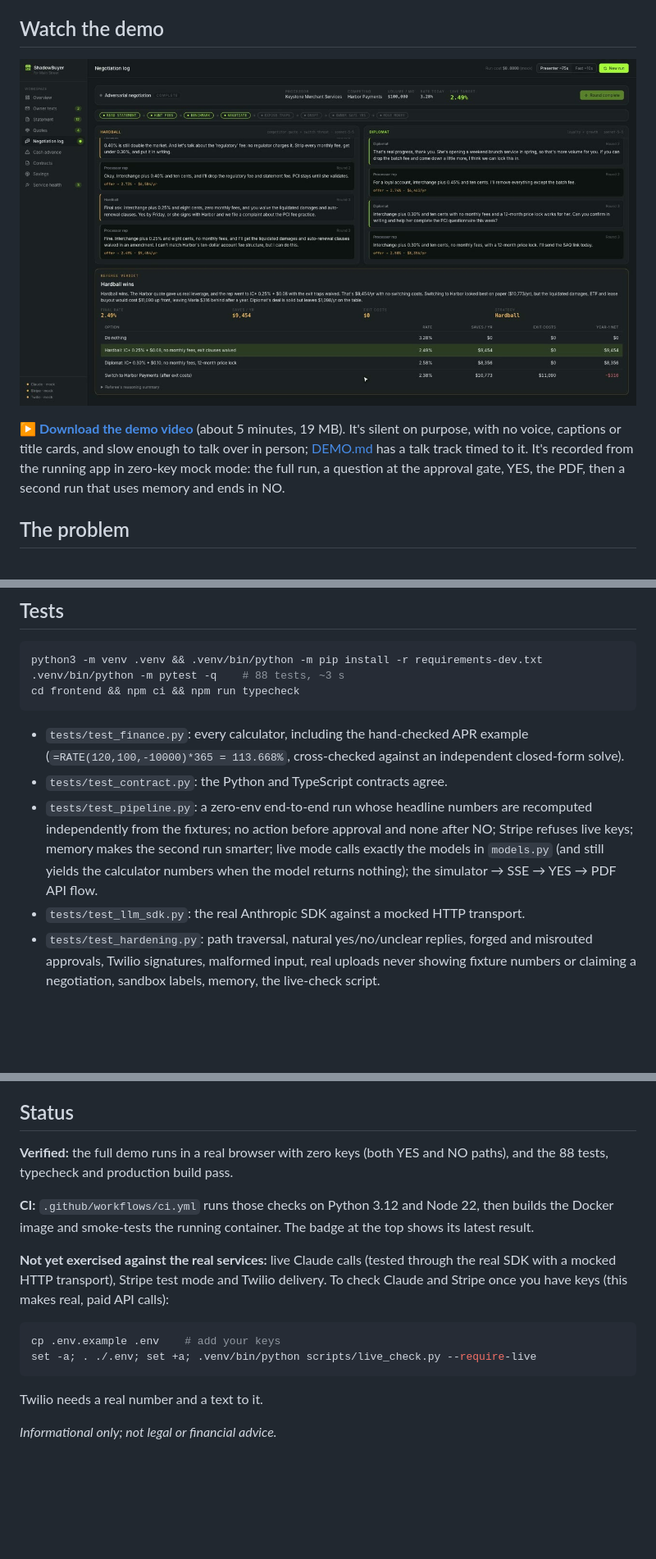
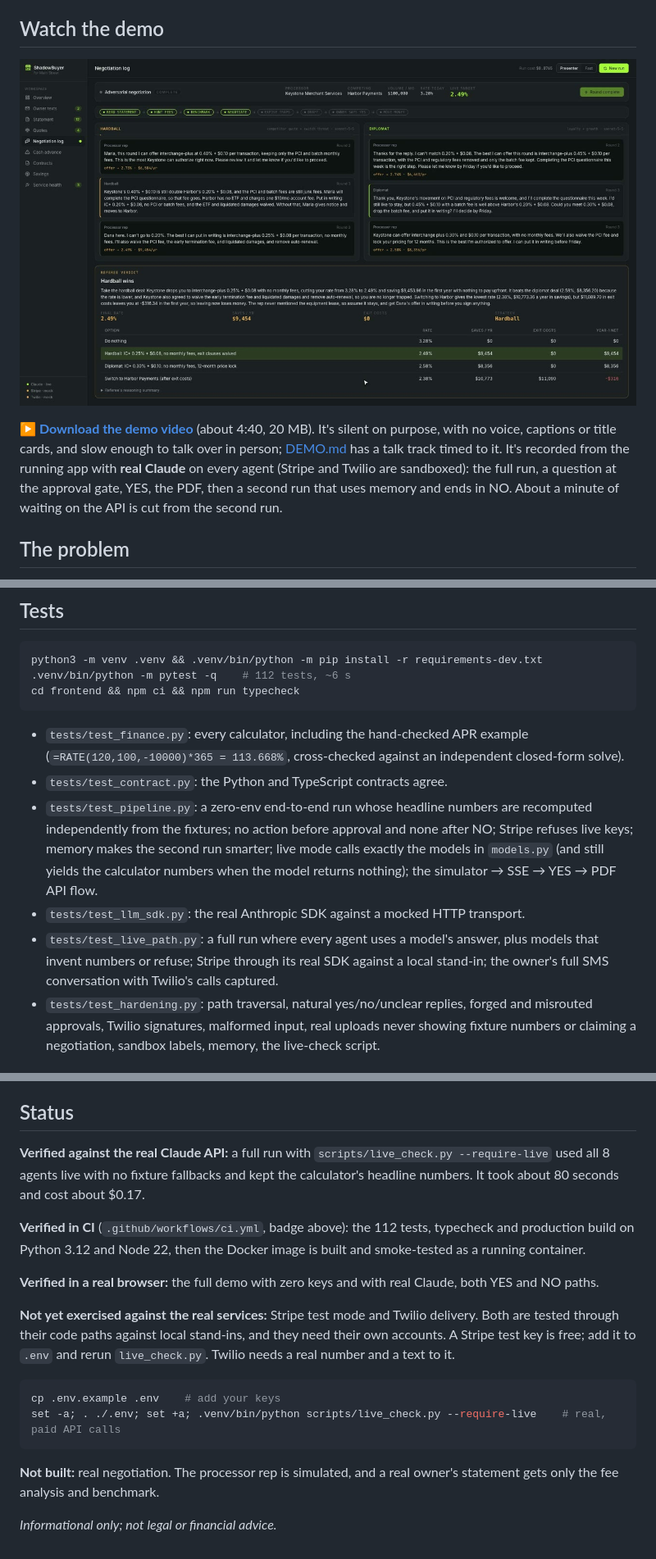
Before and after one commit to LeSingh1/Deca-Hackathon-IHS, a Markdown page: README.md, 3 parts joined by grey strips. Shown at 82% size. Rendered like a GitHub page; pictures changed too: demo/poster.jpg; blank space fills up the shorter version.

````diff
--- a/README.md
+++ b/README.md
@@ -12,7 +12,7 @@ The owner texts a photo of their card-processing statement. The swarm finds the
 
 [![Watch the demo video](demo/poster.jpg)](https://github.com/LeSingh1/Deca-Hackathon-IHS/releases/download/v1.0.0/shadowbuyer-demo.mp4)
 
-**[▶ Download the demo video](https://github.com/LeSingh1/Deca-Hackathon-IHS/releases/download/v1.0.0/shadowbuyer-demo.mp4)** (about 5 minutes, 19 MB). It's silent on purpose, with no voice, captions or title cards, and slow enough to talk over in person; [DEMO.md](DEMO.md) has a talk track timed to it. It's recorded from the running app in zero-key mock mode: the full run, a question at the approval gate, YES, the PDF, then a second run that uses memory and ends in NO.
+**[▶ Download the demo video](https://github.com/LeSingh1/Deca-Hackathon-IHS/releases/download/v1.0.0/shadowbuyer-demo.mp4)** (about 4:40, 20 MB). It's silent on purpose, with no voice, captions or title cards, and slow enough to talk over in person; [DEMO.md](DEMO.md) has a talk track timed to it. It's recorded from the running app with **real Claude** on every agent (Stripe and Twilio are sandboxed): the full run, a question at the approval gate, YES, the PDF, then a second run that uses memory and ends in NO. About a minute of waiting on the API is cut from the second run.
 
 ## The problem
 
@@ -121,7 +121,7 @@ Then click **Run demo**, or text a statement photo (or the word DEMO for the sam
 
 ```bash
 python3 -m venv .venv && .venv/bin/python -m pip install -r requirements-dev.txt
-.venv/bin/python -m pytest -q    # 88 tests, ~3 s
+.venv/bin/python -m pytest -q    # 112 tests, ~6 s
 cd frontend && npm ci && npm run typecheck
 ```
 
@@ -129,6 +129,7 @@ cd frontend && npm ci && npm run typecheck
 - `tests/test_contract.py`: the Python and TypeScript contracts agree.
 - `tests/test_pipeline.py`: a zero-env end-to-end run whose headline numbers are recomputed independently from the fixtures; no action before approval and none after NO; Stripe refuses live keys; memory makes the second run smarter; live mode calls exactly the models in `models.py` (and still yields the calculator numbers when the model returns nothing); the simulator → SSE → YES → PDF API flow.
 - `tests/test_llm_sdk.py`: the real Anthropic SDK against a mocked HTTP transport.
+- `tests/test_live_path.py`: a full run where every agent uses a model's answer, plus models that invent numbers or refuse; Stripe through its real SDK against a local stand-in; the owner's full SMS conversation with Twilio's calls captured.
 - `tests/test_hardening.py`: path traversal, natural yes/no/unclear replies, forged and misrouted approvals, Twilio signatures, malformed input, real uploads never showing fixture numbers or claiming a negotiation, sandbox labels, memory, the live-check script.
 
 ## Repo layout
@@ -159,17 +160,19 @@ See [DEMO.md](DEMO.md) for the 3-minute script and [PRIOR_WORK.md](PRIOR_WORK.md
 
 ## Status
 
-**Verified:** the full demo runs in a real browser with zero keys (both YES and NO paths), and the 88 tests, typecheck and production build pass.
+**Verified against the real Claude API:** a full run with `scripts/live_check.py --require-live` used all 8 agents live with no fixture fallbacks and kept the calculator's headline numbers. It took about 80 seconds and cost about $0.17.
 
-**CI:** `.github/workflows/ci.yml` runs those checks on Python 3.12 and Node 22, then builds the Docker image and smoke-tests the running container. The badge at the top shows its latest result.
+**Verified in CI** (`.github/workflows/ci.yml`, badge above): the 112 tests, typecheck and production build on Python 3.12 and Node 22, then the Docker image is built and smoke-tested as a running container.
 
-**Not yet exercised against the real services:** live Claude calls (tested through the real SDK with a mocked HTTP transport), Stripe test mode and Twilio delivery. To check Claude and Stripe once you have keys (this makes real, paid API calls):
+**Verified in a real browser:** the full demo with zero keys and with real Claude, both YES and NO paths.
+
+**Not yet exercised against the real services:** Stripe test mode and Twilio delivery. Both are tested through their code paths against local stand-ins, and they need their own accounts. A Stripe test key is free; add it to `.env` and rerun `live_check.py`. Twilio needs a real number and a text to it.
 
 ```bash
 cp .env.example .env    # add your keys
-set -a; . ./.env; set +a; .venv/bin/python scripts/live_check.py --require-live
+set -a; . ./.env; set +a; .venv/bin/python scripts/live_check.py --require-live    # real, paid API calls
 ```
 
-Twilio needs a real number and a text to it.
+**Not built:** real negotiation. The processor rep is simulated, and a real owner's statement gets only the fee analysis and benchmark.
 
 *Informational only; not legal or financial advice.*
````
Also changed, not shown: other parts of README.md (+1 -1 lines), DEMO.md (+19 -19 lines), PRIOR_WORK.md (+1 -1 lines), 12 other files.
